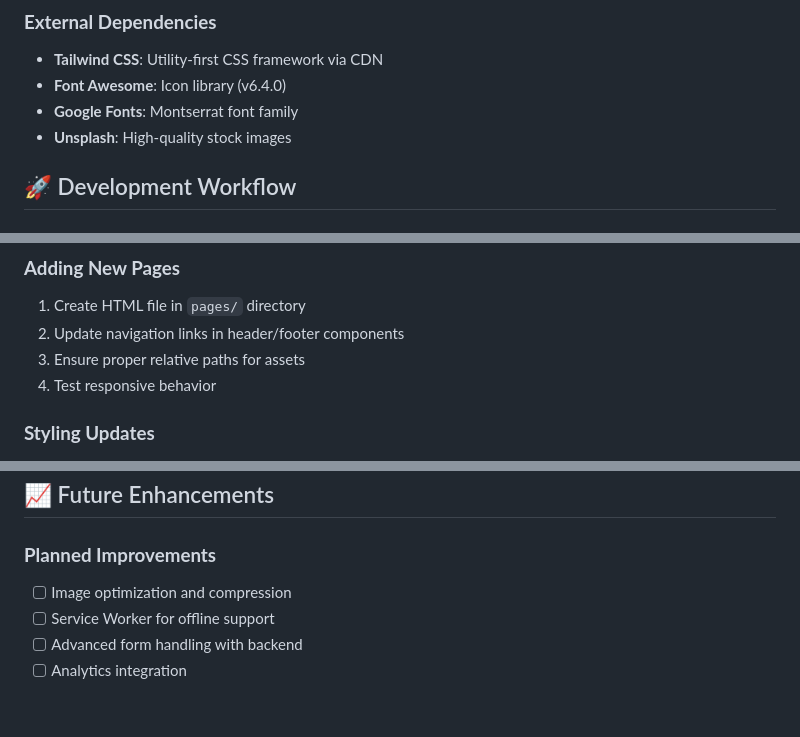
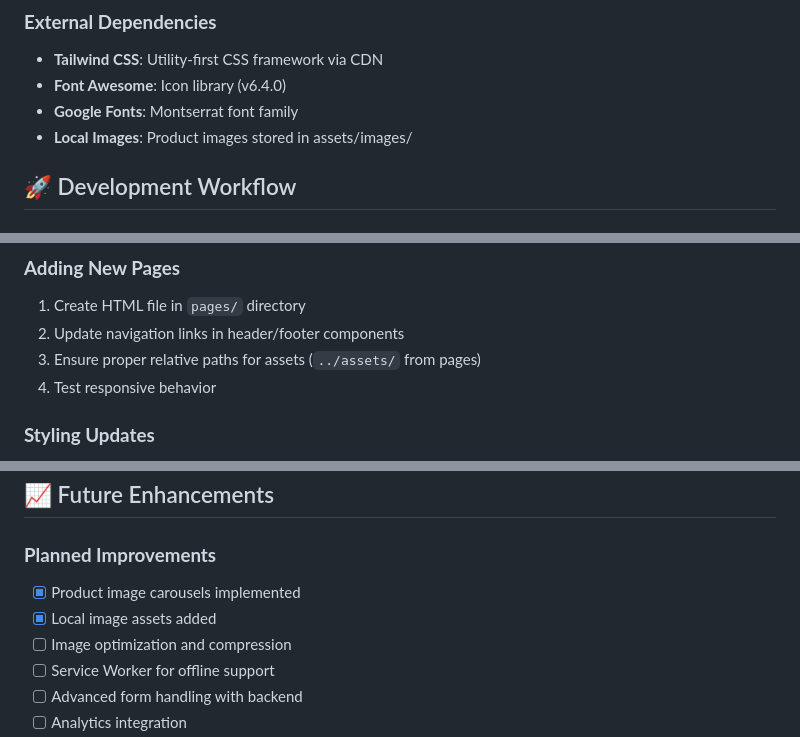
Before and after one commit to QuantumQode/GIAT, a Markdown page: README.md, 3 parts joined by grey strips. Drawn GitHub-style; blank space fills up the shorter version.

```diff
--- a/README.md
+++ b/README.md
@@ -62,7 +63,7 @@ GIAT/
 - **Tailwind CSS**: Utility-first CSS framework via CDN
 - **Font Awesome**: Icon library (v6.4.0)
 - **Google Fonts**: Montserrat font family
-- **Unsplash**: High-quality stock images
+- **Local Images**: Product images stored in assets/images/
 
 ## 🚀 Development Workflow
 
@@ -133,7 +135,7 @@ npm run serve
 ### **Adding New Pages**
 1. Create HTML file in `pages/` directory
 2. Update navigation links in header/footer components
-3. Ensure proper relative paths for assets
+3. Ensure proper relative paths for assets (`../assets/` from pages)
 4. Test responsive behavior
 
 ### **Styling Updates**
@@ -193,6 +196,8 @@ npm run serve
 ## 📈 Future Enhancements
 
 ### **Planned Improvements**
+- [x] Product image carousels implemented
+- [x] Local image assets added
 - [ ] Image optimization and compression
 - [ ] Service Worker for offline support
 - [ ] Advanced form handling with backend
```
Also changed, not shown: other parts of README.md (+9 -6 lines).
